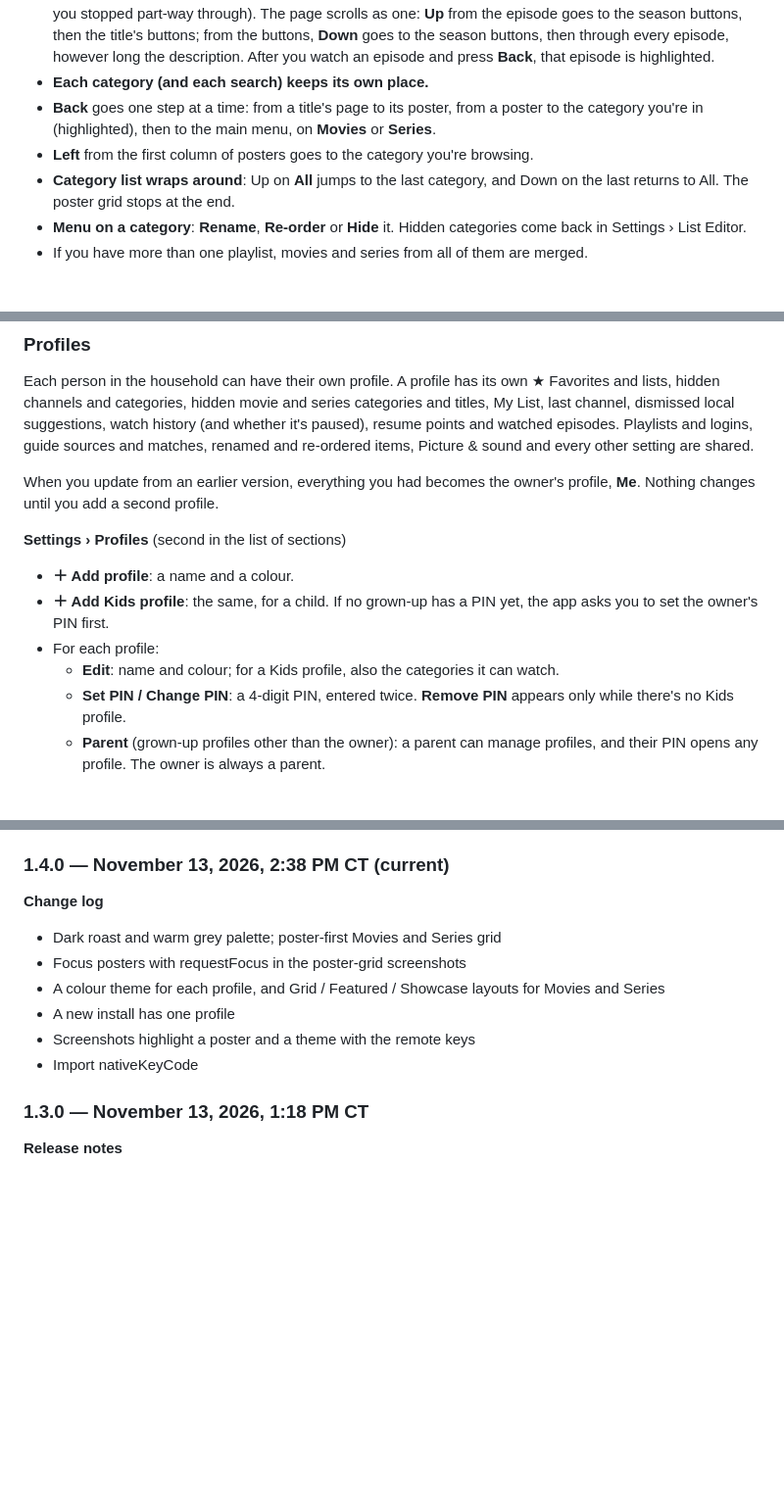
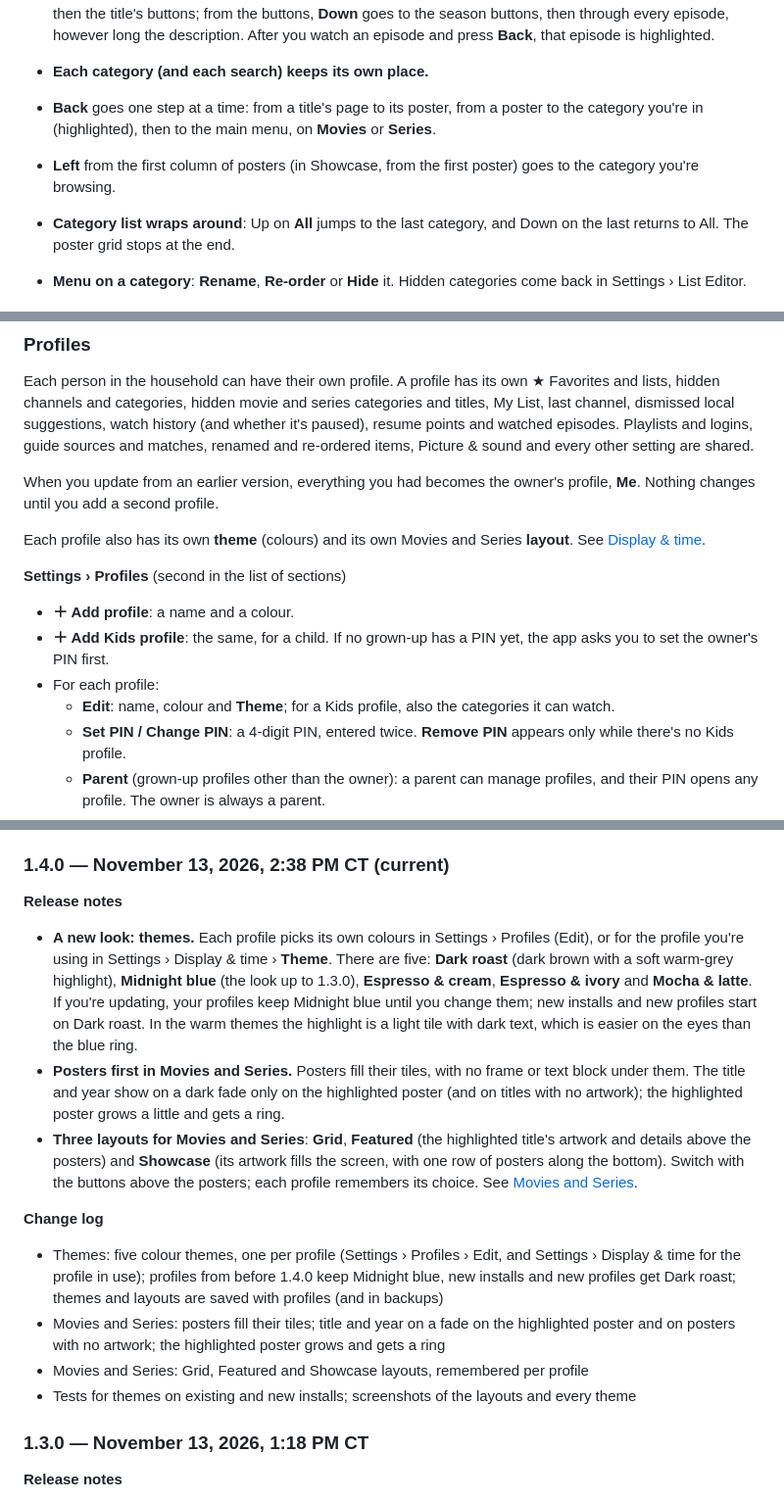
Before and after one commit to mavenmarty/avid-viewer, a Markdown page: docs/USER_GUIDE.md, 3 parts joined by grey strips. Shown at 98% size. Drawn GitHub-style; blank space fills up the shorter version.

```diff
--- a/docs/USER_GUIDE.md
+++ b/docs/USER_GUIDE.md
@@ -228,7 +242,7 @@ Sports lists real games from **ESPN's schedules** for today and the next 2 days,
 - **⇄ N versions** (on a title with several copies) lists each copy with its language, name, category and playlist; ✓ marks the one shown, and the line **This version: …** under the buttons says which one you're on. **OK** on another copy shows that one, with its own episodes, resume point and My List button. The language comes from codes on the name or category ("EN |", "FR -", "VF", "MULTI"…); copies without one show "Language not marked". Series pages list episodes by **Season**, with resume points; episodes you've played to the end say **✓ Watched**. **A series page opens on the next episode to watch**, with its season chosen: Season 1, Episode 1 for a series you haven't started, otherwise the episode after the last one you finished (or the one you stopped part-way through). The page scrolls as one: **Up** from the episode goes to the season buttons, then the title's buttons; from the buttons, **Down** goes to the season buttons, then through every episode, however long the description. After you watch an episode and press **Back**, that episode is highlighted.
 - **Each category (and each search) keeps its own place.**
 - **Back** goes one step at a time: from a title's page to its poster, from a poster to the category you're in (highlighted), then to the main menu, on **Movies** or **Series**.
-- **Left** from the first column of posters goes to the category you're browsing.
+- **Left** from the first column of posters (in Showcase, from the first poster) goes to the category you're browsing.
 - **Category list wraps around**: Up on **All** jumps to the last category, and Down on the last returns to All. The poster grid stops at the end.
 - **Menu on a category**: **Rename**, **Re-order** or **Hide** it. Hidden categories come back in Settings › List Editor.
 - If you have more than one playlist, movies and series from all of them are merged.
@@ -268,12 +282,14 @@ Each person in the household can have their own profile. A profile has its own
 
 When you update from an earlier version, everything you had becomes the owner's profile, **Me**. Nothing changes until you add a second profile.
 
+Each profile also has its own **theme** (colours) and its own Movies and Series **layout**. See [Display & time](#display--time).
+
 **Settings › Profiles** (second in the list of sections)
 
 - **＋ Add profile**: a name and a colour.
 - **＋ Add Kids profile**: the same, for a child. If no grown-up has a PIN yet, the app asks you to set the owner's PIN first.
 - For each profile:
-  - **Edit**: name and colour; for a Kids profile, also the categories it can watch.
+  - **Edit**: name, colour and **Theme**; for a Kids profile, also the categories it can watch.
   - **Set PIN / Change PIN**: a 4-digit PIN, entered twice. **Remove PIN** appears only while there's no Kids profile.
   - **Parent** (grown-up profiles other than the owner): a parent can manage profiles, and their PIN opens any profile. The owner is always a parent.
   - **Delete…**: asks first, then deletes that profile's favorites, lists, hidden items and history. It can't be undone. The owner's profile and the profile in use can't be deleted.
@@ -498,14 +523,18 @@ Every public release since 1.0.35, newest first. From 1.1.0, versions are number
 
 ### 1.4.0 — November 13, 2026, 2:38 PM CT (current)
 
+**Release notes**
+
+- **A new look: themes.** Each profile picks its own colours in Settings › Profiles (Edit), or for the profile you're using in Settings › Display & time › **Theme**. There are five: **Dark roast** (dark brown with a soft warm-grey highlight), **Midnight blue** (the look up to 1.3.0), **Espresso & cream**, **Espresso & ivory** and **Mocha & latte**. If you're updating, your profiles keep Midnight blue until you change them; new installs and new profiles start on Dark roast. In the warm themes the highlight is a light tile with dark text, which is easier on the eyes than the blue ring.
+- **Posters first in Movies and Series.** Posters fill their tiles, with no frame or text block under them. The title and year show on a dark fade only on the highlighted poster (and on titles with no artwork); the highlighted poster grows a little and gets a ring.
+- **Three layouts for Movies and Series**: **Grid**, **Featured** (the highlighted title's artwork and details above the posters) and **Showcase** (its artwork fills the screen, with one row of posters along the bottom). Switch with the buttons above the posters; each profile remembers its choice. See [Movies and Series](#8-movies-and-series).
+
 **Change log**
 
-- Dark roast and warm grey palette; poster-first Movies and Series grid
-- Focus posters with requestFocus in the poster-grid screenshots
-- A colour theme for each profile, and Grid / Featured / Showcase layouts for Movies and Series
-- A new install has one profile
-- Screenshots highlight a poster and a theme with the remote keys
-- Import nativeKeyCode
+- Themes: five colour themes, one per profile (Settings › Profiles › Edit, and Settings › Display & time for the profile in use); profiles from before 1.4.0 keep Midnight blue, new installs and new profiles get Dark roast; themes and layouts are saved with profiles (and in backups)
+- Movies and Series: posters fill their tiles; title and year on a fade on the highlighted poster and on posters with no artwork; the highlighted poster grows and gets a ring
+- Movies and Series: Grid, Featured and Showcase layouts, remembered per profile
+- Tests for themes on existing and new installs; screenshots of the layouts and every theme
 
 ### 1.3.0 — November 13, 2026, 1:18 PM CT
 
```
Also changed, not shown: other parts of docs/USER_GUIDE.md (+23 -0 lines), docs/images/movies-featured.jpg (added), docs/images/movies-grid.jpg (added), docs/images/movies-showcase.jpg (added), docs/images/settings-theme.jpg (added), docs/images/theme-midnight-blue.jpg (added), 3 other files.
